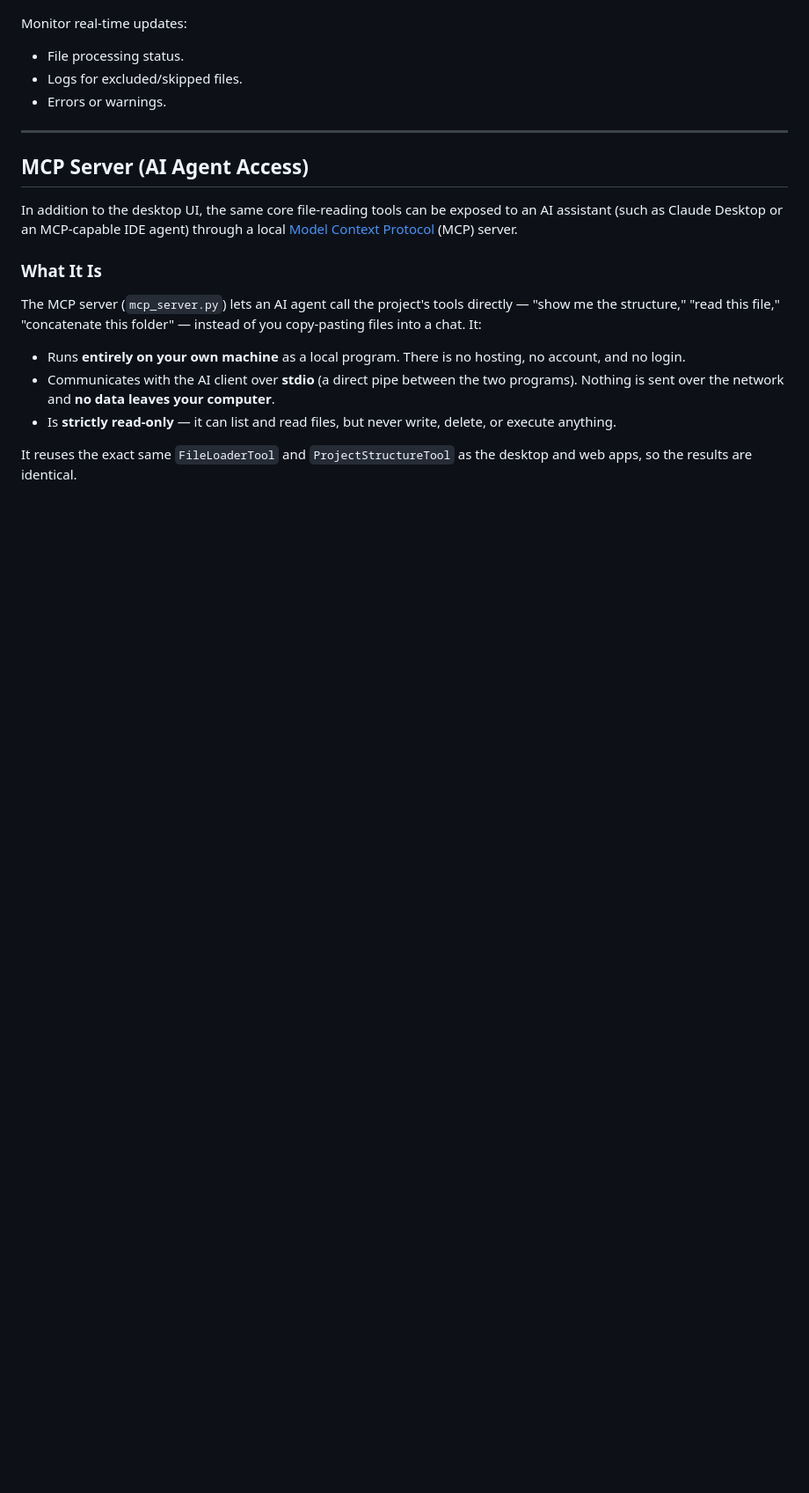
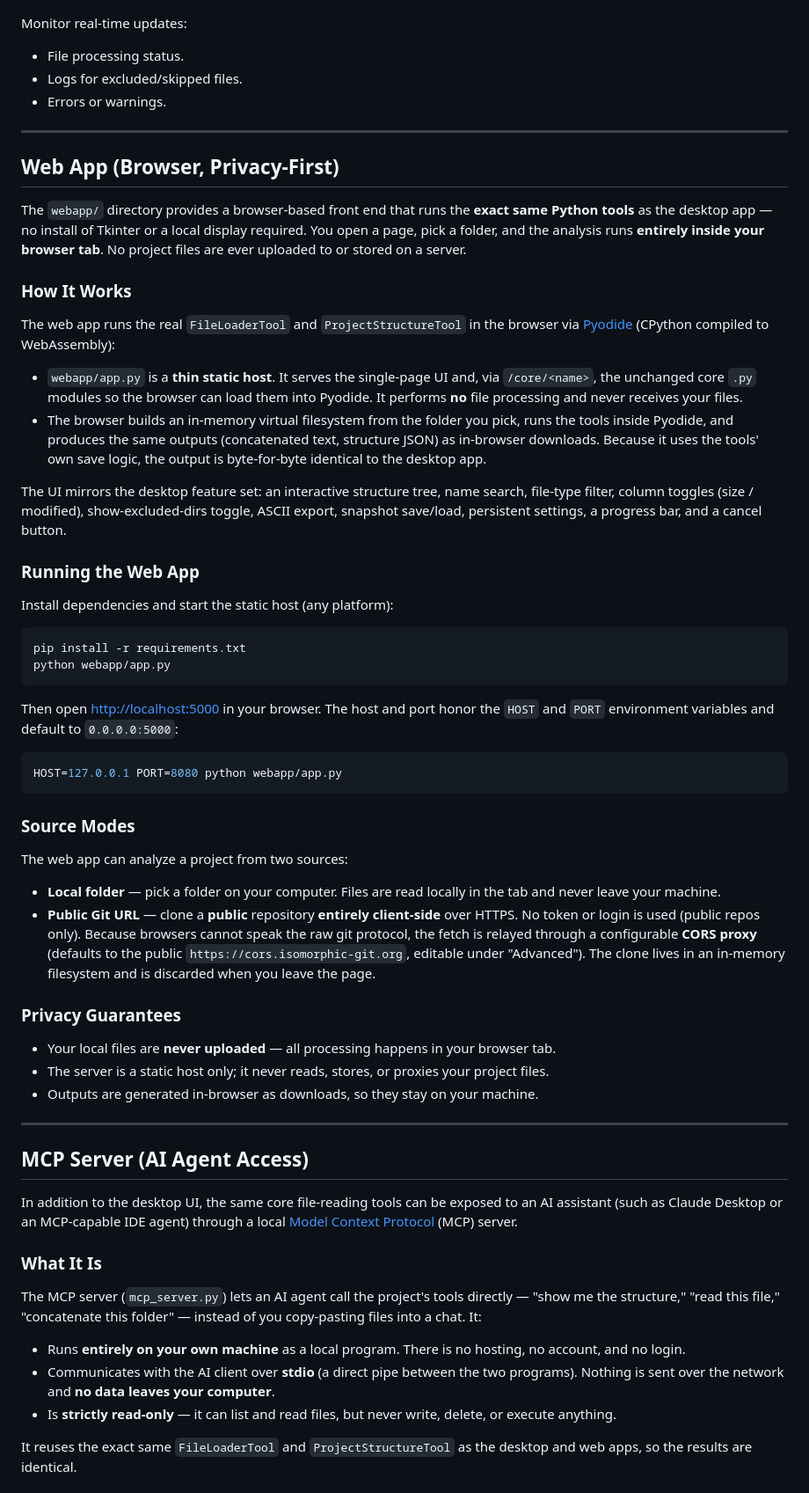
Before and after one commit to sidbetatester/AI-Dev-Kit, a Markdown page: Readme.md, the part around one of its changes. Shown at 88% size. Drawn GitHub-style; blank space fills up the shorter version.

Commit message:
Add web app details and intro to the README documentation
Update Readme.md to include a new section detailing the web application's functionality, installation, and privacy features, alongside an updated introduction reflecting multiple interfaces.

````diff
--- a/Readme.md
+++ b/Readme.md
@@ -212,6 +219,66 @@ Monitor real-time updates:
 
 ---
 
+## Web App (Browser, Privacy-First)
+
+The `webapp/` directory provides a browser-based front end that runs the **exact same
+Python tools** as the desktop app — no install of Tkinter or a local display required.
+You open a page, pick a folder, and the analysis runs **entirely inside your browser
+tab**. No project files are ever uploaded to or stored on a server.
+
+### How It Works
+
+The web app runs the real `FileLoaderTool` and `ProjectStructureTool` in the browser via
+[Pyodide](https://pyodide.org) (CPython compiled to WebAssembly):
+
+- `webapp/app.py` is a **thin static host**. It serves the single-page UI and, via
+  `/core/<name>`, the unchanged core `.py` modules so the browser can load them into
+  Pyodide. It performs **no** file processing and never receives your files.
+- The browser builds an in-memory virtual filesystem from the folder you pick, runs the
+  tools inside Pyodide, and produces the same outputs (concatenated text, structure JSON)
+  as in-browser downloads. Because it uses the tools' own save logic, the output is
+  byte-for-byte identical to the desktop app.
+
+The UI mirrors the desktop feature set: an interactive structure tree, name search,
+file-type filter, column toggles (size / modified), show-excluded-dirs toggle, ASCII
+export, snapshot save/load, persistent settings, a progress bar, and a cancel button.
+
+### Running the Web App
+
+Install dependencies and start the static host (any platform):
+
+```bash
+pip install -r requirements.txt
+python webapp/app.py
+```
+
+Then open <http://localhost:5000> in your browser. The host and port honor the `HOST` and
+`PORT` environment variables and default to `0.0.0.0:5000`:
+
+```bash
+HOST=127.0.0.1 PORT=8080 python webapp/app.py
+```
+
+### Source Modes
+
+The web app can analyze a project from two sources:
+
+- **Local folder** — pick a folder on your computer. Files are read locally in the tab and
+  never leave your machine.
+- **Public Git URL** — clone a **public** repository **entirely client-side** over HTTPS.
+  No token or login is used (public repos only). Because browsers cannot speak the raw git
+  protocol, the fetch is relayed through a configurable **CORS proxy** (defaults to the
+  public `https://cors.isomorphic-git.org`, editable under "Advanced"). The clone lives in
+  an in-memory filesystem and is discarded when you leave the page.
+
+### Privacy Guarantees
+
+- Your local files are **never uploaded** — all processing happens in your browser tab.
+- The server is a static host only; it never reads, stores, or proxies your project files.
+- Outputs are generated in-browser as downloads, so they stay on your machine.
+
+---
+
 ## MCP Server (AI Agent Access)
 
 In addition to the desktop UI, the same core file-reading tools can be exposed to an
````
Also changed, not shown: other parts of Readme.md (+7 -0 lines).
